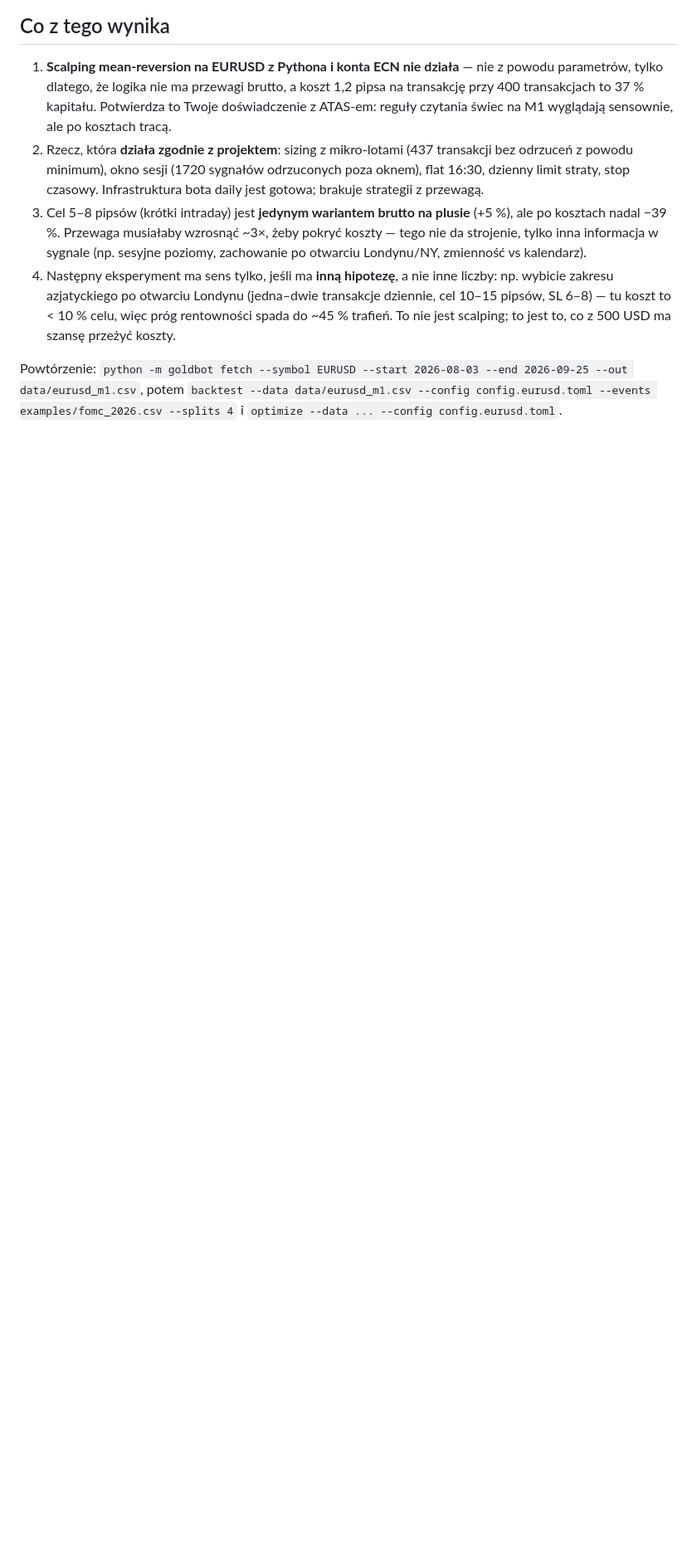
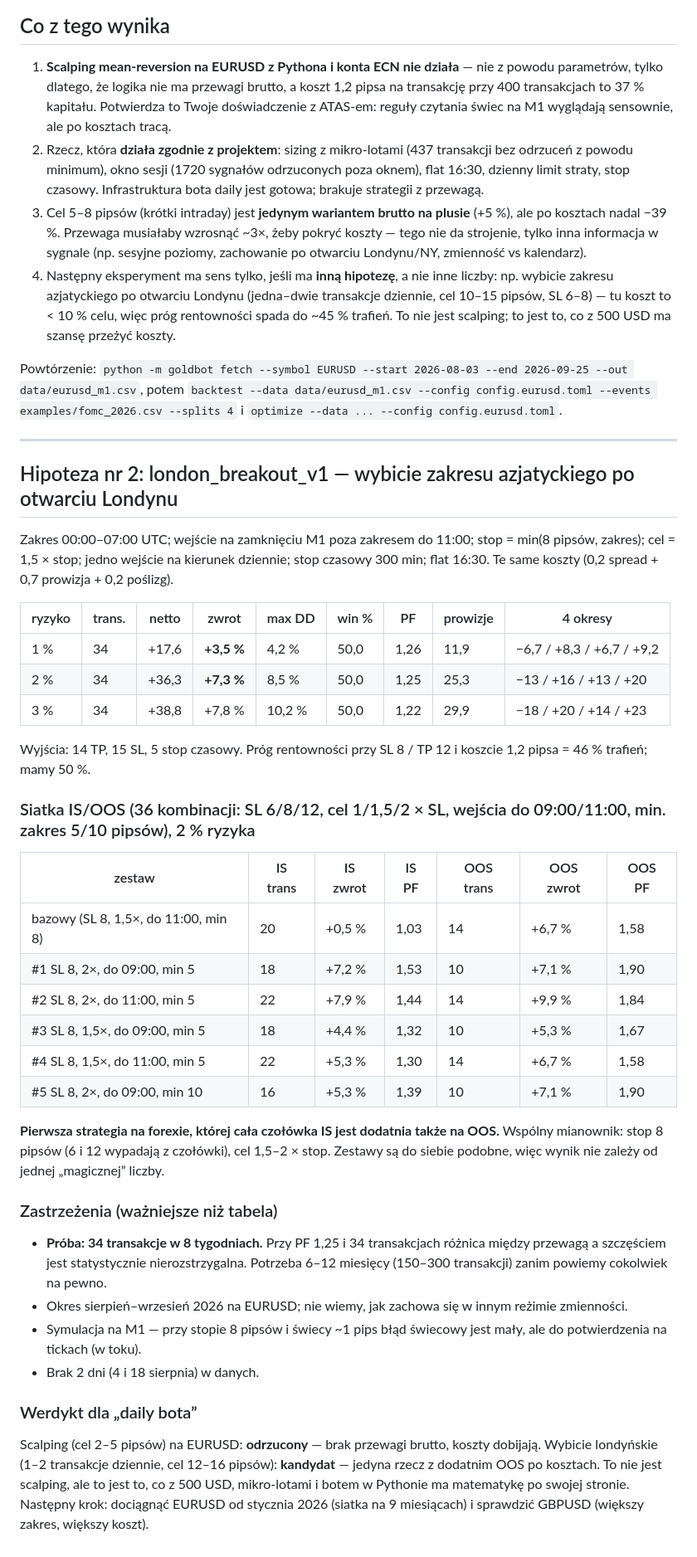
Before and after one commit to linksbetseo/topical-map-generator, a Markdown page: gold_bot/results/2026-08-03_2026-09-25_eurusd_scalp.md, the part around the change. Shown at 83% size. Drawn GitHub-style; blank space fills up the shorter version.

Commit message:
Add london_breakout_v1 results: positive IS and OOS after costs on 34 trades (candidate)
Co-Authored-By: Claude Fable 5.1 <noreply@anthropic.com>
Claude-Session: https://claude.ai/code/session_01VvbeGeVhSMeFzpsGMugLeV

```diff
--- a/gold_bot/results/2026-08-03_2026-09-25_eurusd_scalp.md
+++ b/gold_bot/results/2026-08-03_2026-09-25_eurusd_scalp.md
@@ -60,3 +60,47 @@ zamieniają zero w −40…−60 %. Nie ma czego „dopracowywać” parametrami
 Powtórzenie: `python -m goldbot fetch --symbol EURUSD --start 2026-08-03 --end 2026-09-25 --out data/eurusd_m1.csv`,
 potem `backtest --data data/eurusd_m1.csv --config config.eurusd.toml --events examples/fomc_2026.csv --splits 4`
 i `optimize --data ... --config config.eurusd.toml`.
+
+---
+
+## Hipoteza nr 2: london_breakout_v1 — wybicie zakresu azjatyckiego po otwarciu Londynu
+
+Zakres 00:00–07:00 UTC; wejście na zamknięciu M1 poza zakresem do 11:00; stop = min(8 pipsów, zakres); cel = 1,5 × stop;
+jedno wejście na kierunek dziennie; stop czasowy 300 min; flat 16:30. Te same koszty (0,2 spread + 0,7 prowizja + 0,2 poślizg).
+
+| ryzyko | trans. | netto | zwrot | max DD | win % | PF | prowizje | 4 okresy |
+|---|---|---|---|---|---|---|---|---|
+| 1 % | 34 | +17,6 | **+3,5 %** | 4,2 % | 50,0 | 1,26 | 11,9 | −6,7 / +8,3 / +6,7 / +9,2 |
+| 2 % | 34 | +36,3 | **+7,3 %** | 8,5 % | 50,0 | 1,25 | 25,3 | −13 / +16 / +13 / +20 |
+| 3 % | 34 | +38,8 | +7,8 % | 10,2 % | 50,0 | 1,22 | 29,9 | −18 / +20 / +14 / +23 |
+
+Wyjścia: 14 TP, 15 SL, 5 stop czasowy. Próg rentowności przy SL 8 / TP 12 i koszcie 1,2 pipsa = 46 % trafień; mamy 50 %.
+
+### Siatka IS/OOS (36 kombinacji: SL 6/8/12, cel 1/1,5/2 × SL, wejścia do 09:00/11:00, min. zakres 5/10 pipsów), 2 % ryzyka
+
+| zestaw | IS trans | IS zwrot | IS PF | OOS trans | OOS zwrot | OOS PF |
+|---|---|---|---|---|---|---|
+| bazowy (SL 8, 1,5×, do 11:00, min 8) | 20 | +0,5 % | 1,03 | 14 | +6,7 % | 1,58 |
+| #1 SL 8, 2×, do 09:00, min 5 | 18 | +7,2 % | 1,53 | 10 | +7,1 % | 1,90 |
+| #2 SL 8, 2×, do 11:00, min 5 | 22 | +7,9 % | 1,44 | 14 | +9,9 % | 1,84 |
+| #3 SL 8, 1,5×, do 09:00, min 5 | 18 | +4,4 % | 1,32 | 10 | +5,3 % | 1,67 |
+| #4 SL 8, 1,5×, do 11:00, min 5 | 22 | +5,3 % | 1,30 | 14 | +6,7 % | 1,58 |
+| #5 SL 8, 2×, do 09:00, min 10 | 16 | +5,3 % | 1,39 | 10 | +7,1 % | 1,90 |
+
+**Pierwsza strategia na forexie, której cała czołówka IS jest dodatnia także na OOS.** Wspólny mianownik: stop 8 pipsów
+(6 i 12 wypadają z czołówki), cel 1,5–2 × stop. Zestawy są do siebie podobne, więc wynik nie zależy od jednej „magicznej” liczby.
+
+### Zastrzeżenia (ważniejsze niż tabela)
+
+* **Próba: 34 transakcje w 8 tygodniach.** Przy PF 1,25 i 34 transakcjach różnica między przewagą a szczęściem jest
+  statystycznie nierozstrzygalna. Potrzeba 6–12 miesięcy (150–300 transakcji) zanim powiemy cokolwiek na pewno.
+* Okres sierpień–wrzesień 2026 na EURUSD; nie wiemy, jak zachowa się w innym reżimie zmienności.
+* Symulacja na M1 — przy stopie 8 pipsów i świecy ~1 pips błąd świecowy jest mały, ale do potwierdzenia na tickach (w toku).
+* Brak 2 dni (4 i 18 sierpnia) w danych.
+
+### Werdykt dla „daily bota”
+
+Scalping (cel 2–5 pipsów) na EURUSD: **odrzucony** — brak przewagi brutto, koszty dobijają.
+Wybicie londyńskie (1–2 transakcje dziennie, cel 12–16 pipsów): **kandydat** — jedyna rzecz z dodatnim OOS po kosztach.
+To nie jest scalping, ale to jest to, co z 500 USD, mikro-lotami i botem w Pythonie ma matematykę po swojej stronie.
+Następny krok: dociągnąć EURUSD od stycznia 2026 (siatka na 9 miesiącach) i sprawdzić GBPUSD (większy zakres, większy koszt).
```
Also changed, not shown: gold_bot/README.md (+2 -0 lines).
